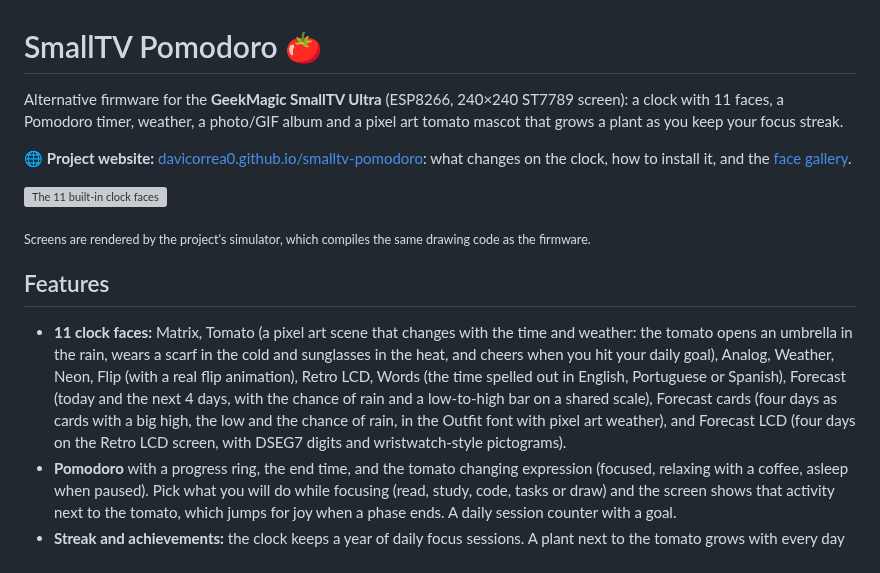
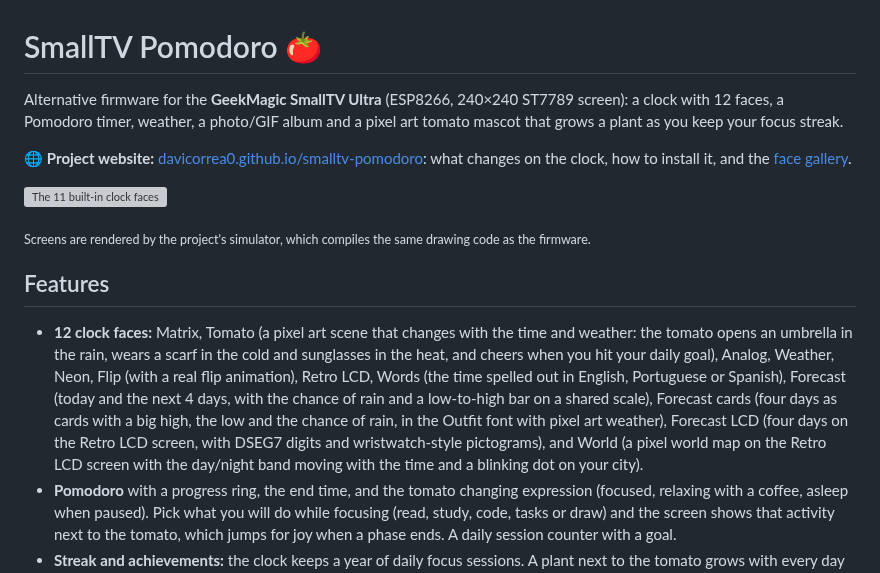
Before and after one commit to davicorrea0/smalltv-pomodoro, a Markdown page: README.md, the part around the change. Rendered like a GitHub page; grey boxes are pictures that could not be loaded.

```diff
--- a/README.md
+++ b/README.md
@@ -1,6 +1,6 @@
 # SmallTV Pomodoro 🍅
 
-Alternative firmware for the **GeekMagic SmallTV Ultra** (ESP8266, 240×240 ST7789 screen): a clock with 11 faces, a Pomodoro timer, weather, a photo/GIF album and a pixel art tomato mascot that grows a plant as you keep your focus streak.
+Alternative firmware for the **GeekMagic SmallTV Ultra** (ESP8266, 240×240 ST7789 screen): a clock with 12 faces, a Pomodoro timer, weather, a photo/GIF album and a pixel art tomato mascot that grows a plant as you keep your focus streak.
 
 🌐 **Project website:** [davicorrea0.github.io/smalltv-pomodoro](https://davicorrea0.github.io/smalltv-pomodoro/): what changes on the clock, how to install it, and the [face gallery](https://davicorrea0.github.io/smalltv-pomodoro/galeria.html).
 
@@ -10,7 +10,7 @@ Alternative firmware for the **GeekMagic SmallTV Ultra** (ESP8266, 240×240 ST77
 
 ## Features
 
-- **11 clock faces:** Matrix, Tomato (a pixel art scene that changes with the time and weather: the tomato opens an umbrella in the rain, wears a scarf in the cold and sunglasses in the heat, and cheers when you hit your daily goal), Analog, Weather, Neon, Flip (with a real flip animation), Retro LCD, Words (the time spelled out in English, Portuguese or Spanish), Forecast (today and the next 4 days, with the chance of rain and a low-to-high bar on a shared scale), Forecast cards (four days as cards with a big high, the low and the chance of rain, in the Outfit font with pixel art weather), and Forecast LCD (four days on the Retro LCD screen, with DSEG7 digits and wristwatch-style pictograms).
+- **12 clock faces:** Matrix, Tomato (a pixel art scene that changes with the time and weather: the tomato opens an umbrella in the rain, wears a scarf in the cold and sunglasses in the heat, and cheers when you hit your daily goal), Analog, Weather, Neon, Flip (with a real flip animation), Retro LCD, Words (the time spelled out in English, Portuguese or Spanish), Forecast (today and the next 4 days, with the chance of rain and a low-to-high bar on a shared scale), Forecast cards (four days as cards with a big high, the low and the chance of rain, in the Outfit font with pixel art weather), Forecast LCD (four days on the Retro LCD screen, with DSEG7 digits and wristwatch-style pictograms), and World (a pixel world map on the Retro LCD screen with the day/night band moving with the time and a blinking dot on your city).
 - **Pomodoro** with a progress ring, the end time, and the tomato changing expression (focused, relaxing with a coffee, asleep when paused). Pick what you will do while focusing (read, study, code, tasks or draw) and the screen shows that activity next to the tomato, which jumps for joy when a phase ends. A daily session counter with a goal.
 - **Streak and achievements:** the clock keeps a year of daily focus sessions. A plant next to the tomato grows with every day in a row you hit your goal, up to a golden tomato at 7 days, and a flame shows your streak. In the web panel: a garden of the whole year, 10 achievements, and a pixel art card of your day to share (on a phone it opens the share menu).
 - **Downloadable faces:** small `.json` packages installed from the panel without updating the firmware. 36 faces in the online gallery, including Apple Watch and Mi Band inspired ones. A face can carry its text in all three languages and shows the one chosen in the panel.
```
Also changed, not shown: docs/faces/face-11.png (added), 16 other files.
